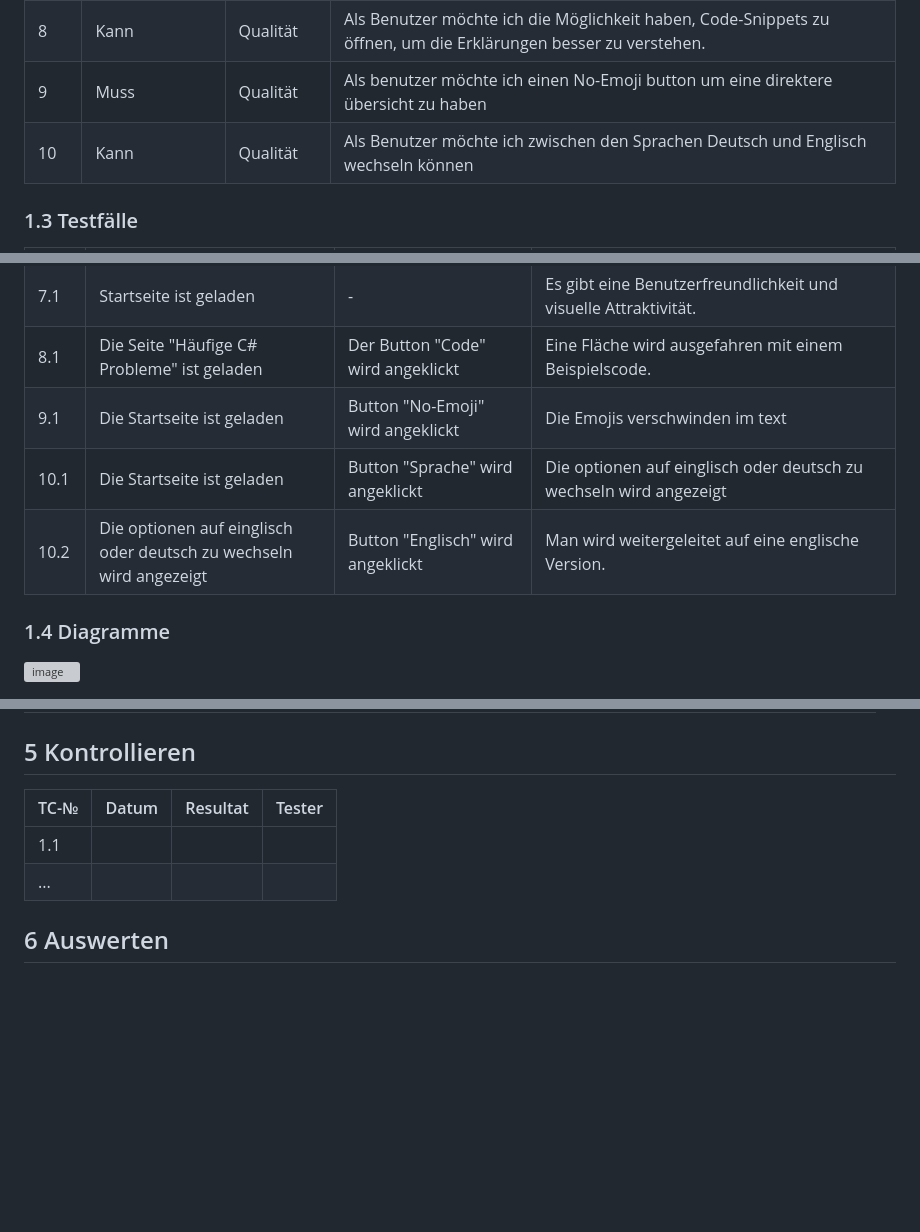
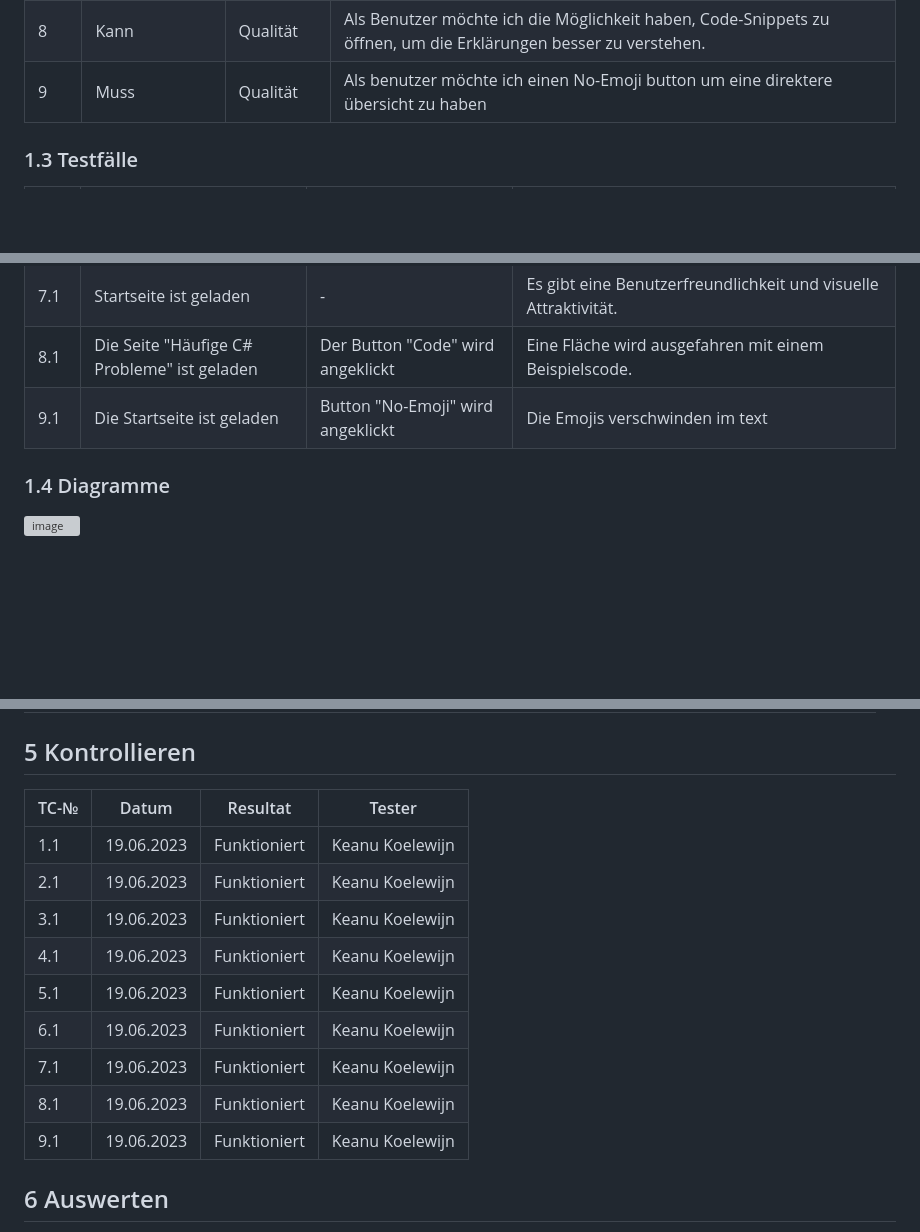
Before and after one commit to Kurizaki/LA1600, a Markdown page: Projekt Dokumentation.md, 3 parts joined by grey strips. Drawn GitHub-style; blank space fills up the shorter version; grey boxes are pictures that could not be loaded.

```diff
--- a/Projekt Dokumentation.md
+++ b/Projekt Dokumentation.md
@@ -28,7 +28,6 @@ Unser Ziel ist es, eine benutzerfreundliche Website zu entwickeln, die Menschen,
 | 7    | Kann            | Qualität   | Als Benutzer möchte ich eine leicht verständliche und ansprechende Benutzeroberfläche erleben, die es mir ermöglicht, schnell auf die gesuchten Informationen zuzugreifen.                          |
 | 8    | Kann            | Qualität   | Als Benutzer möchte ich die Möglichkeit haben, Code-Snippets zu öffnen, um die Erklärungen besser zu verstehen.                                                                                     |
 | 9    | Muss            | Qualität   | Als benutzer möchte ich einen No-Emoji button um eine direktere übersicht zu haben                                                                                                                  |
-| 10   | Kann            | Qualität   | Als Benutzer möchte ich zwischen den Sprachen Deutsch und Englisch wechseln können                                                                                                                  |
 
 ### 1.3 Testfälle
 
@@ -44,9 +43,6 @@ Unser Ziel ist es, eine benutzerfreundliche Website zu entwickeln, die Menschen,
 | 7.1  | Startseite ist geladen                                             | -                                               | Es gibt eine Benutzerfreundlichkeit und visuelle Attraktivität.                                      |
 | 8.1  | Die Seite "Häufige C# Probleme" ist geladen                        | Der Button "Code" wird angeklickt               | Eine Fläche wird ausgefahren mit einem Beispielscode.                                                |
 | 9.1  | Die Startseite ist geladen                                         | Button "No-Emoji" wird angeklickt               | Die Emojis verschwinden im text                                                                      |
-| 10.1 | Die Startseite ist geladen                                         | Button "Sprache" wird angeklickt                | Die optionen auf einglisch oder deutsch zu wechseln wird angezeigt                                   |
-| 10.2 | Die optionen auf einglisch oder deutsch zu wechseln wird angezeigt | Button "Englisch" wird angeklickt               | Man wird weitergeleitet auf eine englische Version.                                                  |
-
 ### 1.4 Diagramme
 
 ![image](https://user-images.githubusercontent.com/110892742/237027128-0436ffc0-cce7-4b0d-8912-13b972795c90.png)
@@ -96,10 +91,17 @@ Einige Funktionen, die wir implementieren wollten, wie zum Beispiel ein Copy-But
 
 ## 5 Kontrollieren
 
-| TC-№ | Datum | Resultat | Tester |
-| ---- | ----- | -------- | ------ |
-| 1.1  |       |          |        |
-| ...  |       |          |        |
+| TC-№ | Datum      | Resultat     | Tester                                      |
+| ---- | ---------- | ------------ | ------------------------------------------- |
+| 1.1  | 19.06.2023 | Funktioniert | Keanu Koelewijn                             |
+| 2.1  | 19.06.2023 | Funktioniert | Keanu Koelewijn                             |
+| 3.1  | 19.06.2023 | Funktioniert | Keanu Koelewijn                             |
+| 4.1  | 19.06.2023 | Funktioniert | Keanu Koelewijn                             |
+| 5.1  | 19.06.2023 | Funktioniert | Keanu Koelewijn                             |
+| 6.1  | 19.06.2023 | Funktioniert | Keanu Koelewijn                             |
+| 7.1  | 19.06.2023 | Funktioniert | Keanu Koelewijn                             |
+| 8.1  | 19.06.2023 | Funktioniert | Keanu Koelewijn                             |
+| 9.1  | 19.06.2023 | Funktioniert | Keanu Koelewijn |
 
 ## 6 Auswerten
 
```
Also changed, not shown: other parts of Projekt Dokumentation.md (+0 -1 lines).
